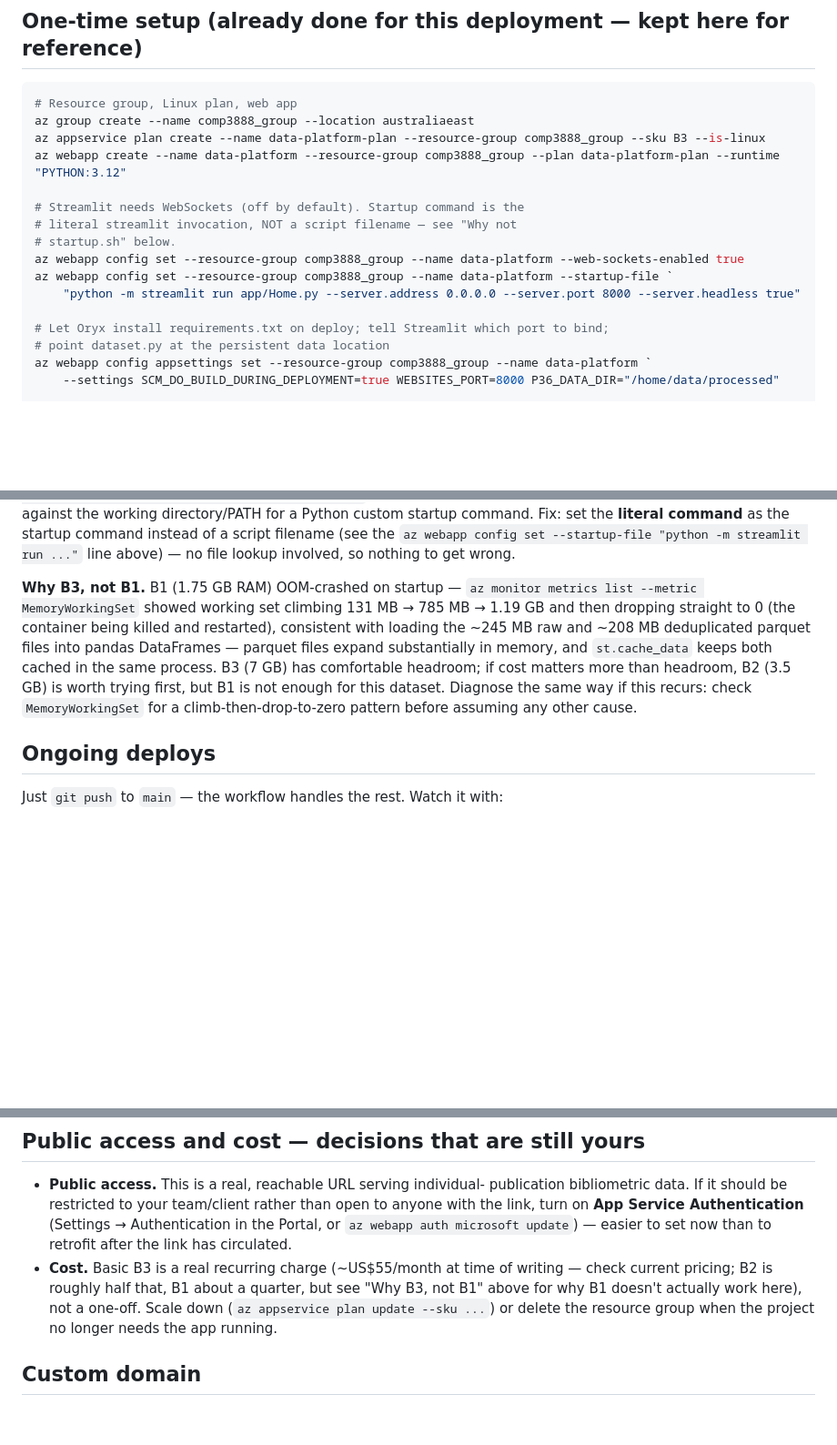
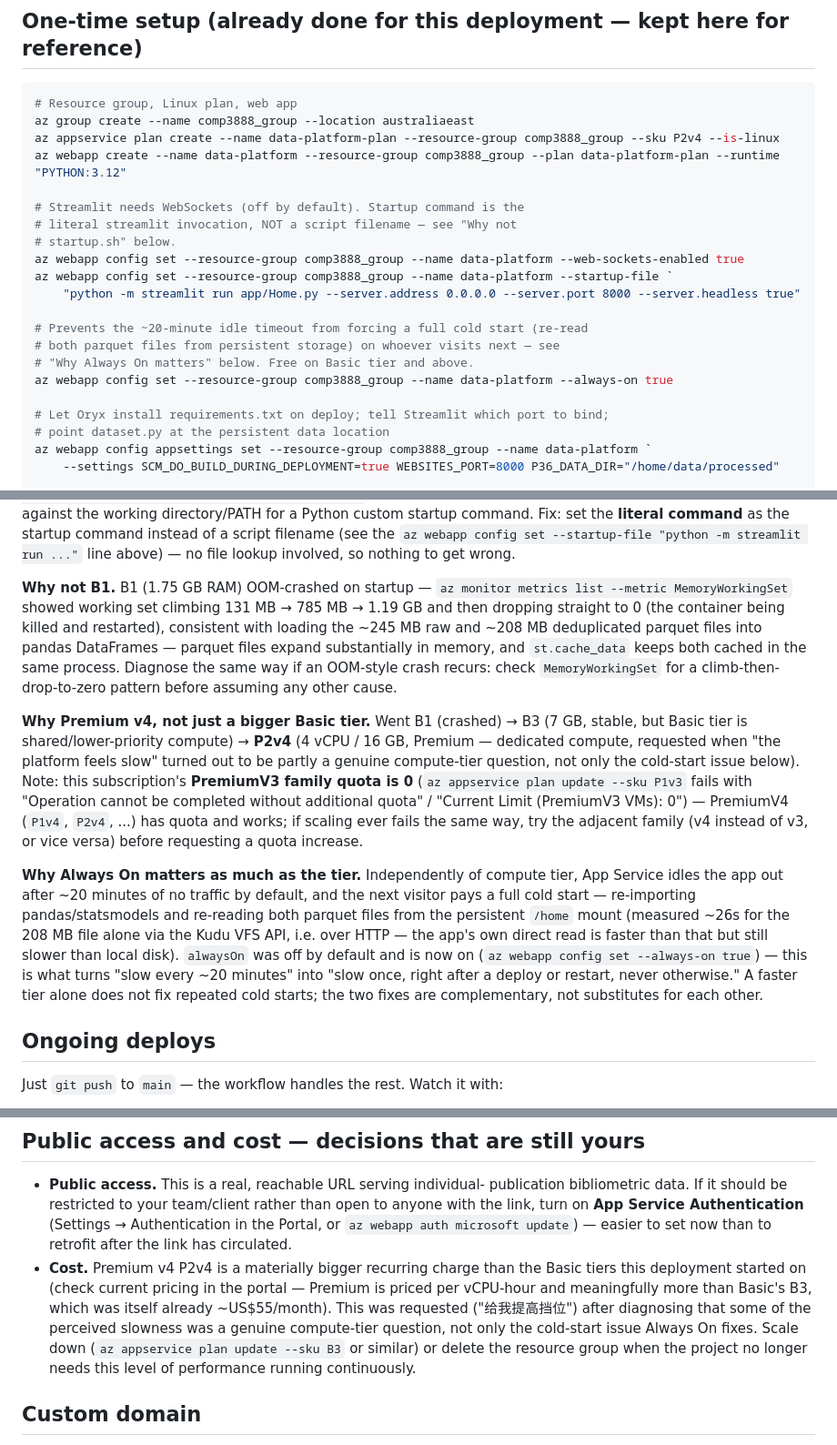
Before and after one commit to JamesXuFan/research-impact-analysis-platform, a Markdown page: docs/deployment-azure.md, 3 parts joined by grey strips. Shown at 91% size. Rendered like a GitHub page; blank space fills up the shorter version.

Commit message:
Scale to Premium v4 P2v4, enable Always On; document both fixes
- Compute tier: B3 (Basic, shared compute) -> P2v4 (Premium v4, 4 vCPU/16GB
  dedicated compute) — requested after diagnosing perceived slowness as
  partly a genuine compute question, not only cold starts.
- Always On enabled (was off): the ~20-minute idle timeout was forcing a
  full cold start (parquet re-read from persistent storage, measured
  ~26s for one file via Kudu VFS/HTTP) on whoever visited next. This is
  what actually fixes *repeated* slowness — the tier bump alone would not
  have.
- Noted for future reference: this subscription's PremiumV3 family quota
  is 0 (scale attempts to P1v3/P2v3 fail); PremiumV4 has quota and works.

````diff
--- a/docs/deployment-azure.md
+++ b/docs/deployment-azure.md
@@ -32,7 +32,7 @@ code does not.
 ```powershell
 # Resource group, Linux plan, web app
 az group create --name comp3888_group --location australiaeast
-az appservice plan create --name data-platform-plan --resource-group comp3888_group --sku B3 --is-linux
+az appservice plan create --name data-platform-plan --resource-group comp3888_group --sku P2v4 --is-linux
 az webapp create --name data-platform --resource-group comp3888_group --plan data-platform-plan --runtime "PYTHON:3.12"
 
 # Streamlit needs WebSockets (off by default). Startup command is the
@@ -41,6 +41,11 @@ az webapp create --name data-platform --resource-group comp3888_group --plan dat
 az webapp config set --resource-group comp3888_group --name data-platform --web-sockets-enabled true
 az webapp config set --resource-group comp3888_group --name data-platform --startup-file `
     "python -m streamlit run app/Home.py --server.address 0.0.0.0 --server.port 8000 --server.headless true"
+
+# Prevents the ~20-minute idle timeout from forcing a full cold start (re-read
+# both parquet files from persistent storage) on whoever visits next — see
+# "Why Always On matters" below. Free on Basic tier and above.
+az webapp config set --resource-group comp3888_group --name data-platform --always-on true
 
 # Let Oryx install requirements.txt on deploy; tell Streamlit which port to bind;
 # point dataset.py at the persistent data location
@@ -101,17 +106,38 @@ command instead of a script filename (see the `az webapp config set
 --startup-file "python -m streamlit run ..."` line above) — no file lookup
 involved, so nothing to get wrong.
 
-**Why B3, not B1.** B1 (1.75 GB RAM) OOM-crashed on startup —
+**Why not B1.** B1 (1.75 GB RAM) OOM-crashed on startup —
 `az monitor metrics list --metric MemoryWorkingSet` showed working set
 climbing 131 MB → 785 MB → 1.19 GB and then dropping straight to 0 (the
 container being killed and restarted), consistent with loading the ~245 MB
 raw and ~208 MB deduplicated parquet files into pandas DataFrames — parquet
 files expand substantially in memory, and `st.cache_data` keeps both cached
-in the same process. B3 (7 GB) has comfortable headroom; if cost matters
-more than headroom, B2 (3.5 GB) is worth trying first, but B1 is not enough
-for this dataset. Diagnose the same way if this recurs: check
-`MemoryWorkingSet` for a climb-then-drop-to-zero pattern before assuming any
-other cause.
+in the same process. Diagnose the same way if an OOM-style crash recurs:
+check `MemoryWorkingSet` for a climb-then-drop-to-zero pattern before
+assuming any other cause.
+
+**Why Premium v4, not just a bigger Basic tier.** Went B1 (crashed) → B3
+(7 GB, stable, but Basic tier is shared/lower-priority compute) →
+**P2v4** (4 vCPU / 16 GB, Premium — dedicated compute, requested when "the
+platform feels slow" turned out to be partly a genuine compute-tier
+question, not only the cold-start issue below). Note: this subscription's
+**PremiumV3 family quota is 0** (`az appservice plan update --sku P1v3`
+fails with "Operation cannot be completed without additional quota" /
+"Current Limit (PremiumV3 VMs): 0") — PremiumV4 (`P1v4`, `P2v4`, ...) has
+quota and works; if scaling ever fails the same way, try the adjacent
+family (v4 instead of v3, or vice versa) before requesting a quota increase.
+
+**Why Always On matters as much as the tier.** Independently of compute
+tier, App Service idles the app out after ~20 minutes of no traffic by
+default, and the next visitor pays a full cold start — re-importing
+pandas/statsmodels and re-reading both parquet files from the persistent
+`/home` mount (measured ~26s for the 208 MB file alone via the Kudu VFS API,
+i.e. over HTTP — the app's own direct read is faster than that but still
+slower than local disk). `alwaysOn` was off by default and is now on
+(`az webapp config set --always-on true`) — this is what turns "slow every
+~20 minutes" into "slow once, right after a deploy or restart, never
+otherwise." A faster tier alone does not fix repeated cold starts; the two
+fixes are complementary, not substitutes for each other.
 
 ## Ongoing deploys
 
@@ -140,11 +166,15 @@ az webapp log tail --resource-group comp3888_group --name data-platform
   Authentication** (Settings → Authentication in the Portal, or
   `az webapp auth microsoft update`) — easier to set now than to retrofit
   after the link has circulated.
-- **Cost.** Basic B3 is a real recurring charge (~US$55/month at time of
-  writing — check current pricing; B2 is roughly half that, B1 about a
-  quarter, but see "Why B3, not B1" above for why B1 doesn't actually work
-  here), not a one-off. Scale down (`az appservice plan update --sku ...`) or
-  delete the resource group when the project no longer needs the app running.
+- **Cost.** Premium v4 P2v4 is a materially bigger recurring charge than the
+  Basic tiers this deployment started on (check current pricing in the
+  portal — Premium is priced per vCPU-hour and meaningfully more than
+  Basic's B3, which was itself already ~US$55/month). This was requested
+  ("给我提高挡位") after diagnosing that some of the perceived slowness was a
+  genuine compute-tier question, not only the cold-start issue Always On
+  fixes. Scale down (`az appservice plan update --sku B3` or similar) or
+  delete the resource group when the project no longer needs this level of
+  performance running continuously.
 
 ## Custom domain
 
````
Also changed, not shown: other parts of docs/deployment-azure.md (+1 -1 lines).
